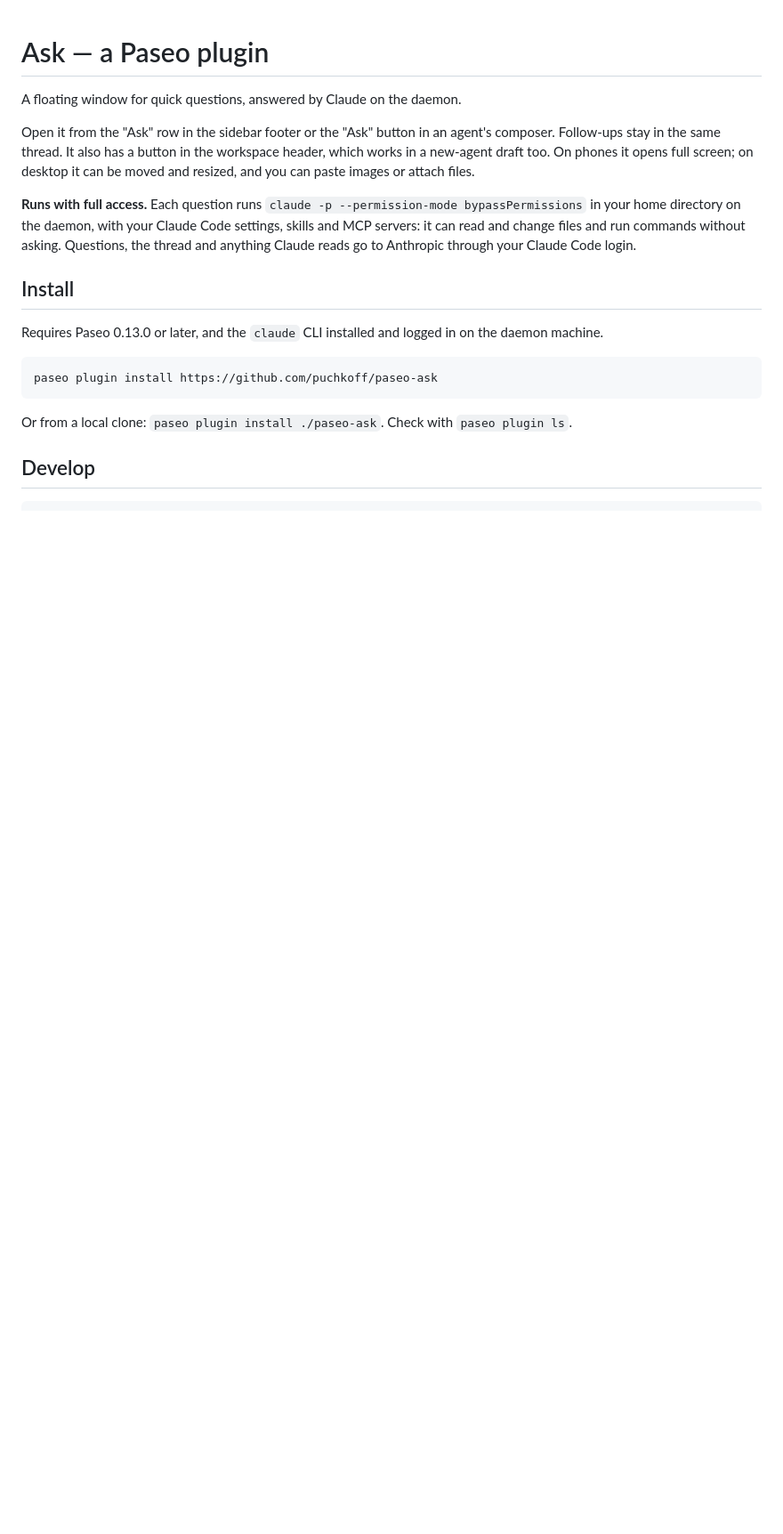
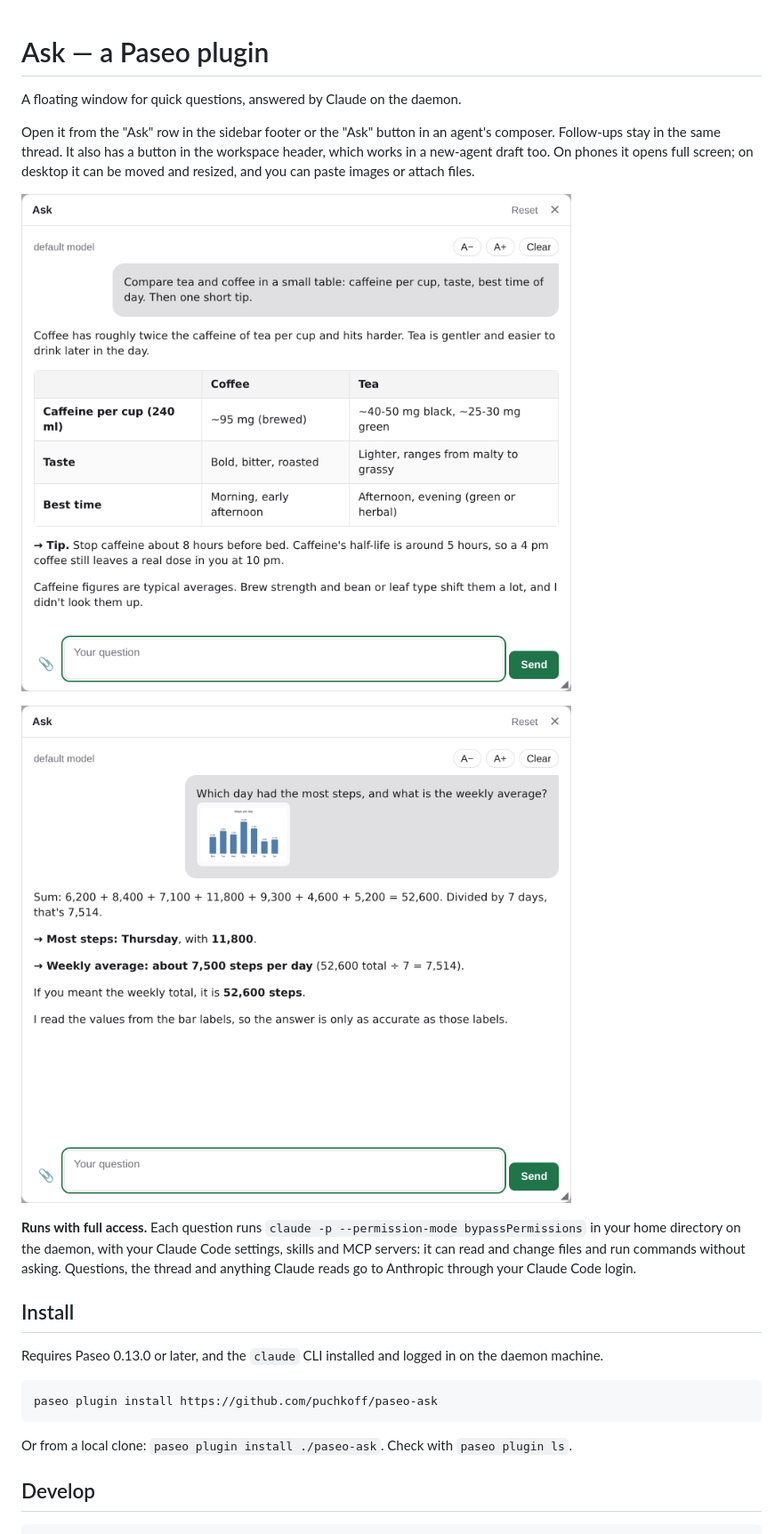
Before and after one commit to puchkoff/paseo-ask, a Markdown page: README.md, the part around the change. Shown at 89% size. GitHub-like rendering; pictures changed too: assets/screenshot-attachment.png (added), assets/screenshot.png; blank space fills up the shorter version.

Commit message:
Listing screenshots: table answer and attached chart
Real renders of the Ask window in the Paseo web app with neutral English
questions, cropped to the window. Both in media and README.

Co-Authored-By: Claude Opus 5.5 <noreply@anthropic.com>

```diff
--- a/README.md
+++ b/README.md
@@ -3,6 +3,10 @@
 A floating window for quick questions, answered by Claude on the daemon.
 
 Open it from the "Ask" row in the sidebar footer or the "Ask" button in an agent's composer. Follow-ups stay in the same thread. It also has a button in the workspace header, which works in a new-agent draft too. On phones it opens full screen; on desktop it can be moved and resized, and you can paste images or attach files.
+
+![Ask answering with a table](assets/screenshot.png)
+
+![Ask reading an attached chart](assets/screenshot-attachment.png)
 
 **Runs with full access.** Each question runs `claude -p --permission-mode bypassPermissions` in your home directory on the daemon, with your Claude Code settings, skills and MCP servers: it can read and change files and run commands without asking. Questions, the thread and anything Claude reads go to Anthropic through your Claude Code login.
 
```
Also changed, not shown: 1 other file.
